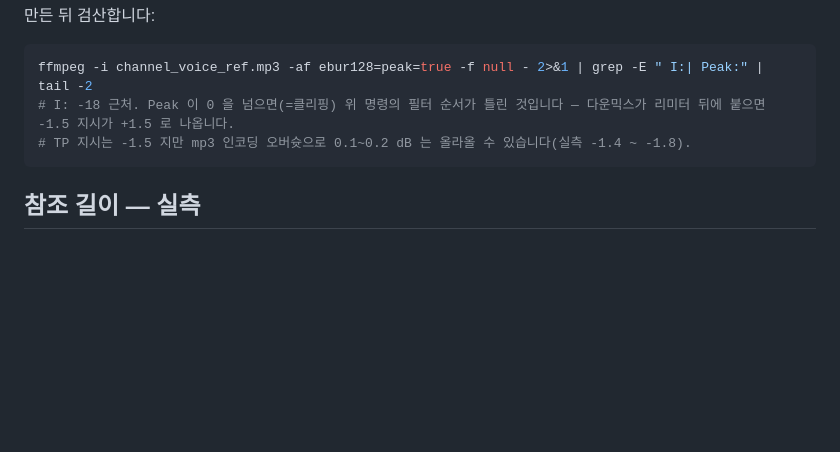
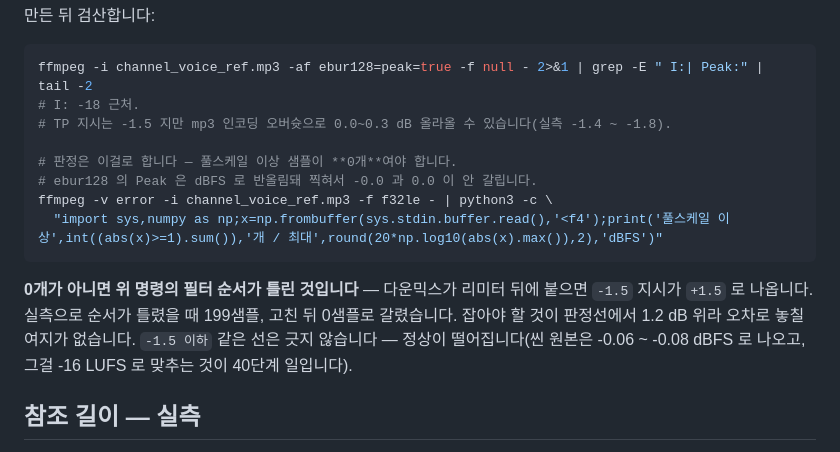
Before and after one commit to miloveme/faceless-pipeline, a Markdown page: docs/RECORDING.md, the part around the change. GitHub-like rendering; blank space fills up the shorter version.

Commit message:
참조 음성 합격선을 풀스케일 샘플 수로 잰다
ebur128 의 Peak 은 dBFS 로 반올림돼 찍혀서 -0.0 과 0.0 이 안 갈린다. 판정은
디코드해서 |x| >= 1.0 인 샘플 수가 0인가로 한다. 음악 감독이 정한 기준이다.

실측으로 딱 갈린다 — 필터 순서가 틀린 것 199샘플(음악 감독) · 7샘플(내 표본),
고친 것 0샘플. 잡아야 할 것이 판정선에서 1.2 dB 위라 인코딩 오차로 놓칠 여지가
없다.

-1.5 이하 같은 선은 긋지 않는다는 근거도 적는다. mp3 오버슛이 0.0~0.3 dB 이고
방향이 일정하지 않으며, 씬 원본이 -0.06 ~ -0.08 dBFS 로 나오기 때문에 그 선을
그으면 정상이 전부 떨어진다. 풀스케일 가까이 나온 것을 -16 LUFS 로 맞추는 것이
40단계 일이다.

문서에서 명령을 그대로 꺼내 세 파일로 돌렸다 — 참조본 0샘플, 순서가 틀린 것
7샘플, 고친 것 0샘플.

Co-Authored-By: Claude Opus 5 (1M context) <noreply@anthropic.com>
Claude-Session: https://claude.ai/code/session_01SPsFJpGqHHcsytFRaCn9CB

````diff
--- a/docs/RECORDING.md
+++ b/docs/RECORDING.md
@@ -47,9 +47,18 @@ ffmpeg -i 녹음.m4a -af "aformat=channel_layouts=mono,aresample=44100,highpass=
 만든 뒤 검산합니다:
 ```bash
 ffmpeg -i channel_voice_ref.mp3 -af ebur128=peak=true -f null - 2>&1 | grep -E " I:| Peak:" | tail -2
-# I: -18 근처. Peak 이 0 을 넘으면(=클리핑) 위 명령의 필터 순서가 틀린 것입니다 — 다운믹스가 리미터 뒤에 붙으면 -1.5 지시가 +1.5 로 나옵니다.
-# TP 지시는 -1.5 지만 mp3 인코딩 오버슛으로 0.1~0.2 dB 는 올라올 수 있습니다(실측 -1.4 ~ -1.8).
+# I: -18 근처.
+# TP 지시는 -1.5 지만 mp3 인코딩 오버슛으로 0.0~0.3 dB 올라올 수 있습니다(실측 -1.4 ~ -1.8).
+
+# 판정은 이걸로 합니다 — 풀스케일 이상 샘플이 **0개**여야 합니다.
+# ebur128 의 Peak 은 dBFS 로 반올림돼 찍혀서 -0.0 과 0.0 이 안 갈립니다.
+ffmpeg -v error -i channel_voice_ref.mp3 -f f32le - | python3 -c \
+  "import sys,numpy as np;x=np.frombuffer(sys.stdin.buffer.read(),'<f4');print('풀스케일 이상',int((abs(x)>=1).sum()),'개 / 최대',round(20*np.log10(abs(x).max()),2),'dBFS')"
 ```
+
+**0개가 아니면 위 명령의 필터 순서가 틀린 것입니다** — 다운믹스가 리미터 뒤에 붙으면 `-1.5` 지시가 `+1.5` 로 나옵니다.
+실측으로 순서가 틀렸을 때 199샘플, 고친 뒤 0샘플로 갈렸습니다. 잡아야 할 것이 판정선에서 1.2 dB 위라 오차로 놓칠 여지가 없습니다.
+`-1.5 이하` 같은 선은 긋지 않습니다 — 정상이 떨어집니다(씬 원본은 -0.06 ~ -0.08 dBFS 로 나오고, 그걸 -16 LUFS 로 맞추는 것이 40단계 일입니다).
 
 ## 참조 길이 — 실측
 같은 녹음에서 전체(약 50초)와 앞부분 발췌(약 20초)를 참조로 각각 생성해 두 지문으로 비교한 결과, 전체 쪽이 매번 근소하게 나았다.
````
